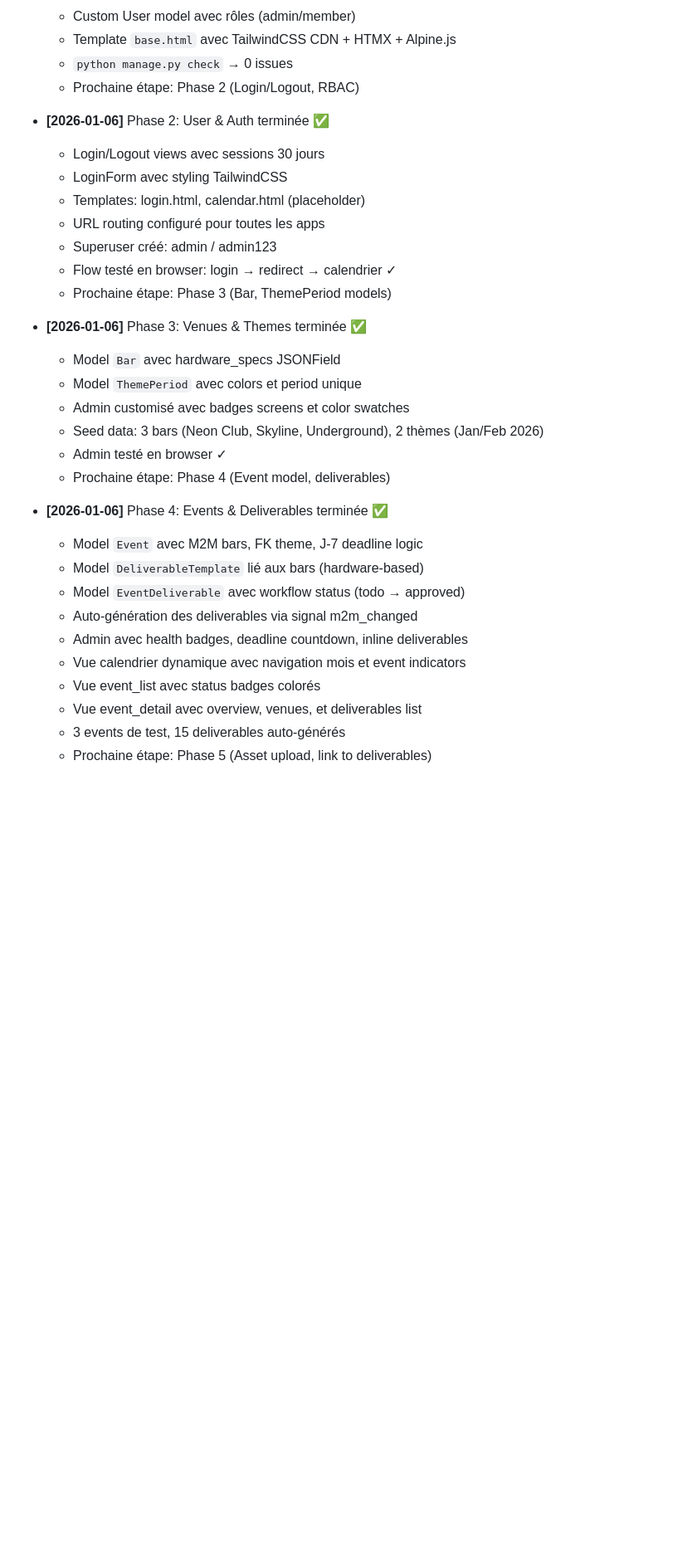
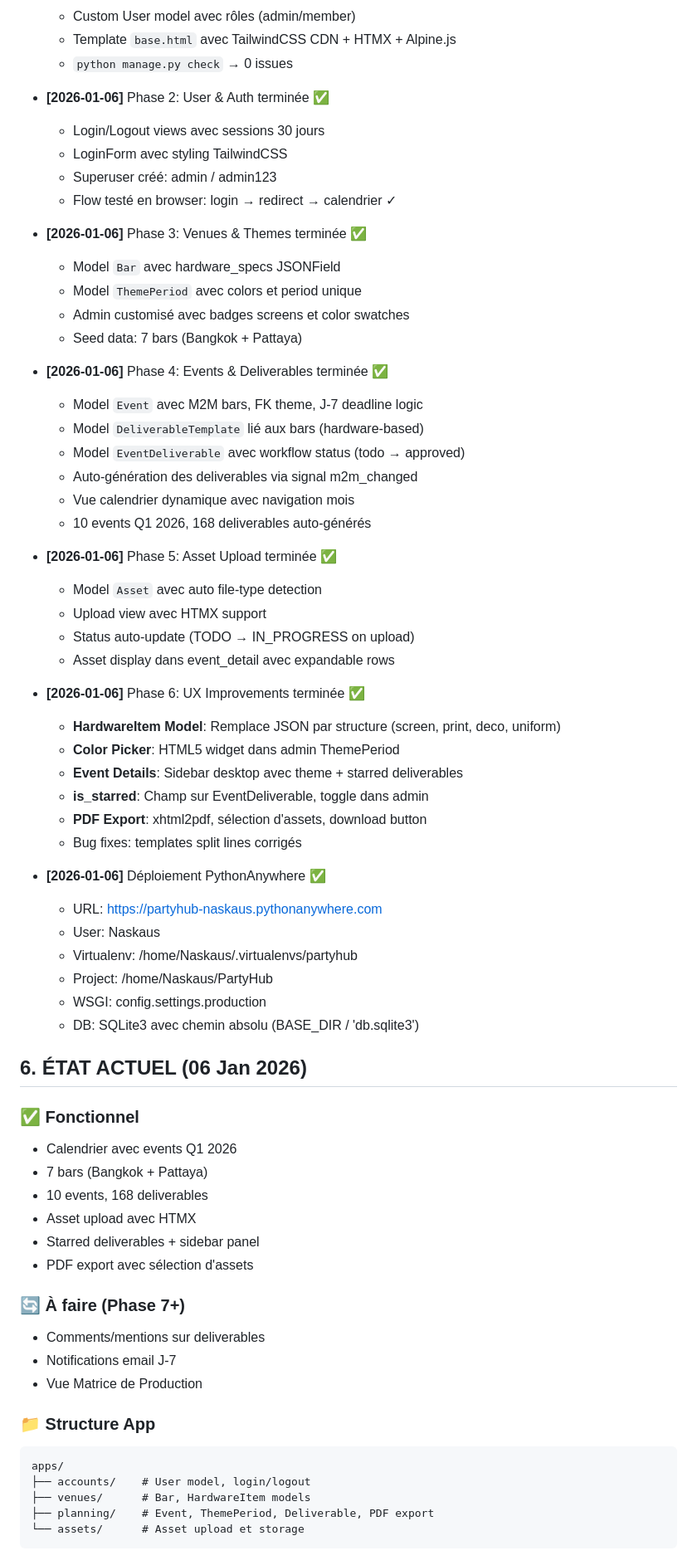
Before and after one commit to Naskaus/Party_Hub, a Markdown page: AI_CONTEXT.md, the part around one of its changes. Shown at 83% size. GitHub-like rendering; blank space fills up the shorter version.

Commit message:
Update AI_CONTEXT.md with Phase 5-6 completion and deployment info

````diff
--- a/AI_CONTEXT.md
+++ b/AI_CONTEXT.md
@@ -264,33 +264,70 @@
   - Custom User model avec rôles (admin/member)
   - Template `base.html` avec TailwindCSS CDN + HTMX + Alpine.js
   - `python manage.py check` → 0 issues
-  - Prochaine étape: Phase 2 (Login/Logout, RBAC)
 
 - **[2026-01-06]** Phase 2: User & Auth terminée ✅
   - Login/Logout views avec sessions 30 jours
   - LoginForm avec styling TailwindCSS
-  - Templates: login.html, calendar.html (placeholder)
-  - URL routing configuré pour toutes les apps
   - Superuser créé: admin / admin123
   - Flow testé en browser: login → redirect → calendrier ✓
-  - Prochaine étape: Phase 3 (Bar, ThemePeriod models)
 
 - **[2026-01-06]** Phase 3: Venues & Themes terminée ✅
   - Model `Bar` avec hardware_specs JSONField
   - Model `ThemePeriod` avec colors et period unique
   - Admin customisé avec badges screens et color swatches
-  - Seed data: 3 bars (Neon Club, Skyline, Underground), 2 thèmes (Jan/Feb 2026)
-  - Admin testé en browser ✓
-  - Prochaine étape: Phase 4 (Event model, deliverables)
+  - Seed data: 7 bars (Bangkok + Pattaya)
 
 - **[2026-01-06]** Phase 4: Events & Deliverables terminée ✅
   - Model `Event` avec M2M bars, FK theme, J-7 deadline logic
   - Model `DeliverableTemplate` lié aux bars (hardware-based)
   - Model `EventDeliverable` avec workflow status (todo → approved)
   - Auto-génération des deliverables via signal m2m_changed
-  - Admin avec health badges, deadline countdown, inline deliverables
-  - Vue calendrier dynamique avec navigation mois et event indicators
-  - Vue event_list avec status badges colorés
-  - Vue event_detail avec overview, venues, et deliverables list
-  - 3 events de test, 15 deliverables auto-générés
-  - Prochaine étape: Phase 5 (Asset upload, link to deliverables)
+  - Vue calendrier dynamique avec navigation mois
+  - 10 events Q1 2026, 168 deliverables auto-générés
+
+- **[2026-01-06]** Phase 5: Asset Upload terminée ✅
+  - Model `Asset` avec auto file-type detection
+  - Upload view avec HTMX support
+  - Status auto-update (TODO → IN_PROGRESS on upload)
+  - Asset display dans event_detail avec expandable rows
+
+- **[2026-01-06]** Phase 6: UX Improvements terminée ✅
+  - **HardwareItem Model**: Remplace JSON par structure (screen, print, deco, uniform)
+  - **Color Picker**: HTML5 widget dans admin ThemePeriod
+  - **Event Details**: Sidebar desktop avec theme + starred deliverables
+  - **is_starred**: Champ sur EventDeliverable, toggle dans admin
+  - **PDF Export**: xhtml2pdf, sélection d'assets, download button
+  - Bug fixes: templates split lines corrigés
+
+- **[2026-01-06]** Déploiement PythonAnywhere ✅
+  - URL: https://partyhub-naskaus.pythonanywhere.com
+  - User: Naskaus
+  - Virtualenv: /home/Naskaus/.virtualenvs/partyhub
+  - Project: /home/Naskaus/PartyHub
+  - WSGI: config.settings.production
+  - DB: SQLite3 avec chemin absolu (BASE_DIR / 'db.sqlite3')
+
+## 6. ÉTAT ACTUEL (06 Jan 2026)
+
+### ✅ Fonctionnel
+- Calendrier avec events Q1 2026
+- 7 bars (Bangkok + Pattaya)
+- 10 events, 168 deliverables
+- Asset upload avec HTMX
+- Starred deliverables + sidebar panel
+- PDF export avec sélection d'assets
+
+### 🔄 À faire (Phase 7+)
+- Comments/mentions sur deliverables
+- Notifications email J-7
+- Vue Matrice de Production
+
+### 📁 Structure App
+```
+apps/
+├── accounts/    # User model, login/logout
+├── venues/      # Bar, HardwareItem models
+├── planning/    # Event, ThemePeriod, Deliverable, PDF export
+└── assets/      # Asset upload et storage
+```
+
````
Also changed, not shown: other parts of AI_CONTEXT.md (+8 -0 lines).
